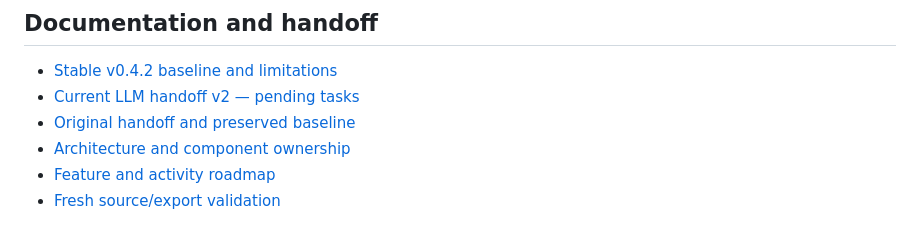
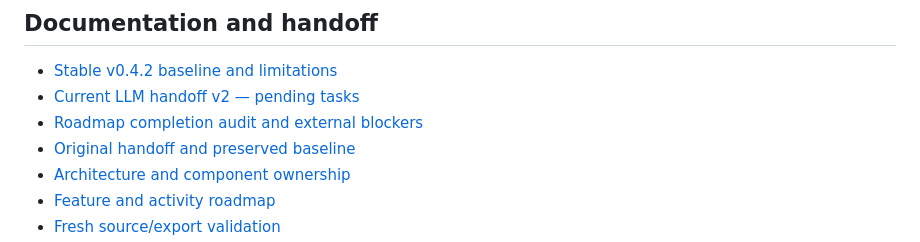
Before and after one commit to pulkitchandra1997/webos-instaon-viewer, a Markdown page: README.md, the part around the change. Rendered like a GitHub page.

Commit message:
docs: audit roadmap completion and blockers

```diff
--- a/README.md
+++ b/README.md
@@ -107,6 +107,7 @@ Packages can contain private configuration and must not be uploaded automaticall
 
 - [Stable v0.4.2 baseline and limitations](docs/STABLE_BASELINE.md)
 - [Current LLM handoff v2 — pending tasks](docs/LLM_HANDOFF_V2.md)
+- [Roadmap completion audit and external blockers](docs/COMPLETION_AUDIT.md)
 - [Original handoff and preserved baseline](docs/LLM_HANDOFF.md)
 - [Architecture and component ownership](docs/ARCHITECTURE.md)
 - [Feature and activity roadmap](docs/ROADMAP.md)
```
Also changed, not shown: docs/COMPLETION_AUDIT.md (added, +23 -0 lines), docs/LLM_HANDOFF_V2.md (+2 -0 lines).
